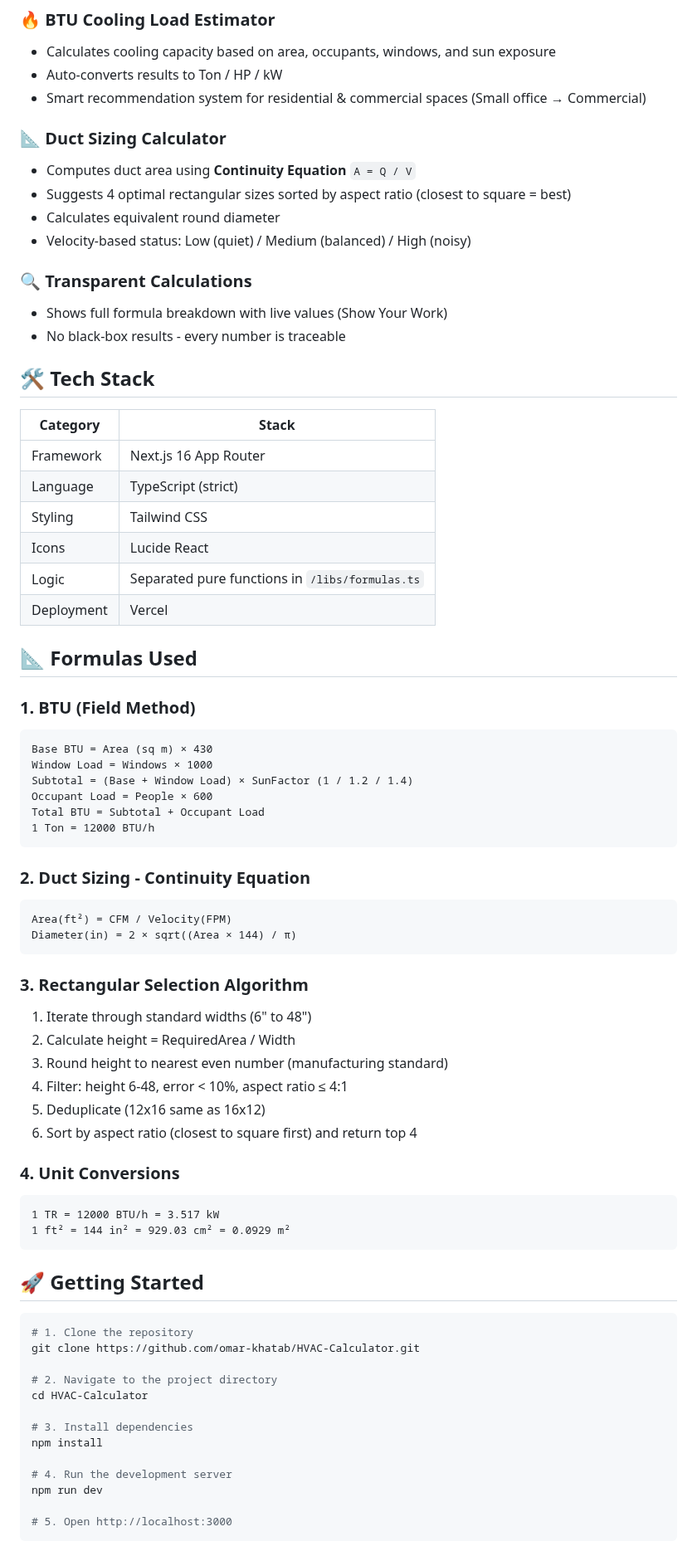
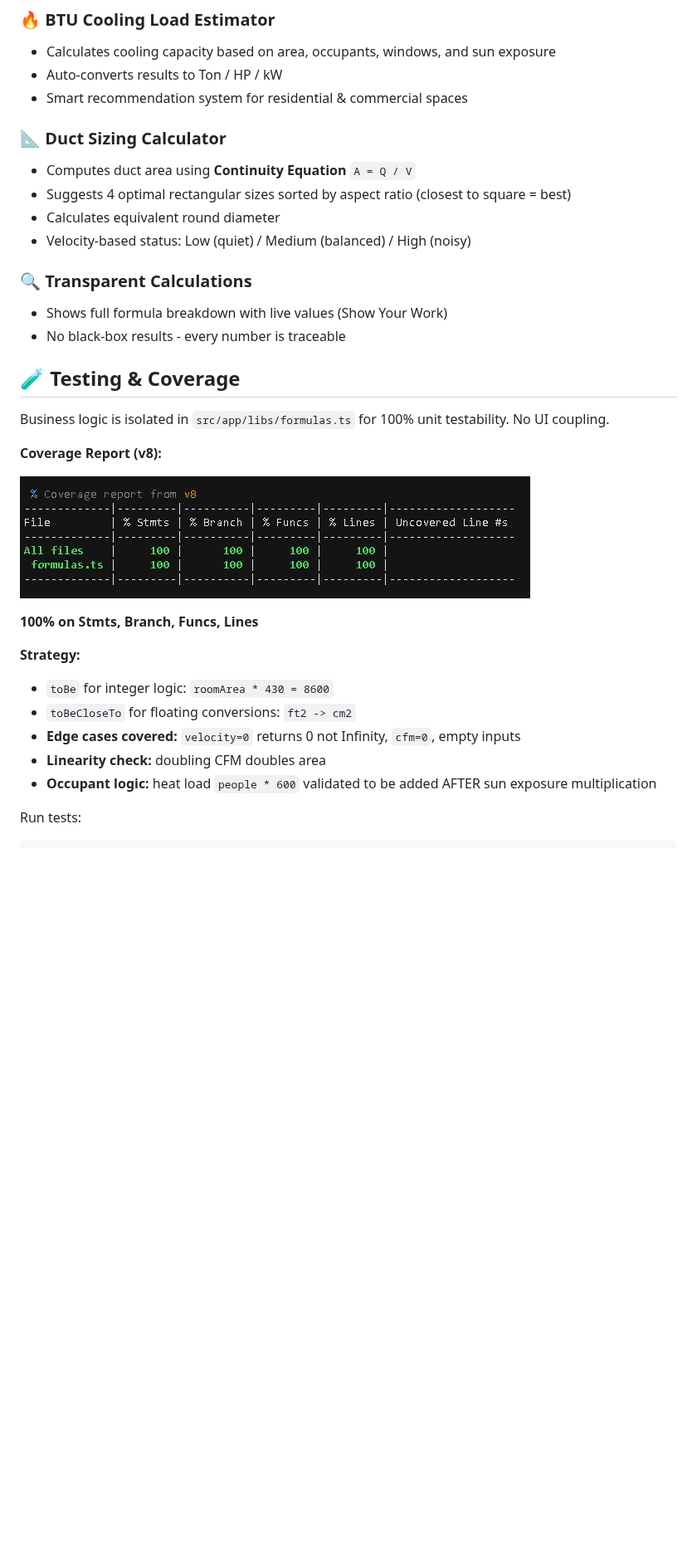
Before and after one commit to omar-khatab/HVAC-Calculator, a Markdown page: README.md, the part around one of its changes. Shown at 83% size. Rendered like a GitHub page; pictures changed too: public/coverage.png (added); blank space fills up the shorter version.

Commit message:
add unit testing for formulas.ts with fourmulas.test.ts, then fed it with test coverage

````diff
--- a/README.md
+++ b/README.md
@@ -24,7 +26,7 @@ This project bridges mechanical engineering domain knowledge with modern web dev
 ### 🔥 BTU Cooling Load Estimator
 - Calculates cooling capacity based on area, occupants, windows, and sun exposure
 - Auto-converts results to Ton / HP / kW
-- Smart recommendation system for residential & commercial spaces (Small office → Commercial)
+- Smart recommendation system for residential & commercial spaces
 
 ### 📐 Duct Sizing Calculator
 - Computes duct area using **Continuity Equation** `A = Q / V`
@@ -36,64 +38,23 @@ This project bridges mechanical engineering domain knowledge with modern web dev
 - Shows full formula breakdown with live values (Show Your Work)
 - No black-box results - every number is traceable
 
-## 🛠 Tech Stack
+## 🧪 Testing & Coverage
 
-| Category | Stack |
-|----------|-------|
-| Framework | Next.js 16 App Router |
-| Language | TypeScript (strict) |
-| Styling | Tailwind CSS |
-| Icons | Lucide React |
-| Logic | Separated pure functions in `/libs/formulas.ts` |
-| Deployment | Vercel |
+Business logic is isolated in `src/app/libs/formulas.ts` for 100% unit testability. No UI coupling.
 
-## 📐 Formulas Used
+**Coverage Report (v8):**
 
-### 1. BTU (Field Method)
-```
-Base BTU = Area (sq m) × 430
-Window Load = Windows × 1000
-Subtotal = (Base + Window Load) × SunFactor (1 / 1.2 / 1.4)
-Occupant Load = People × 600
-Total BTU = Subtotal + Occupant Load
-1 Ton = 12000 BTU/h
-```
+![coverage report](./public/coverage.png)
 
-### 2. Duct Sizing - Continuity Equation
-```
-Area(ft²) = CFM / Velocity(FPM)
-Diameter(in) = 2 × sqrt((Area × 144) / π)
-```
+**100% on Stmts, Branch, Funcs, Lines**
 
-### 3. Rectangular Selection Algorithm
-1. Iterate through standard widths (6" to 48")
-2. Calculate height = RequiredArea / Width
-3. Round height to nearest even number (manufacturing standard)
-4. Filter: height 6-48, error < 10%, aspect ratio ≤ 4:1
-5. Deduplicate (12x16 same as 16x12)
-6. Sort by aspect ratio (closest to square first) and return top 4
+**Strategy:**
+- `toBe` for integer logic: `roomArea * 430 = 8600`
+- `toBeCloseTo` for floating conversions: `ft2 -> cm2`
+- **Edge cases covered:** `velocity=0` returns 0 not Infinity, `cfm=0`, empty inputs
+- **Linearity check:** doubling CFM doubles area
+- **Occupant logic:** heat load `people * 600` validated to be added AFTER sun exposure multiplication
 
-### 4. Unit Conversions
-```
-1 TR = 12000 BTU/h = 3.517 kW
-1 ft² = 144 in² = 929.03 cm² = 0.0929 m²
-```
-
-## 🚀 Getting Started
+Run tests:
 
 ```bash
-# 1. Clone the repository
-git clone https://github.com/omar-khatab/HVAC-Calculator.git
-
-# 2. Navigate to the project directory
-cd HVAC-Calculator
-
-# 3. Install dependencies
-npm install
-
-# 4. Run the development server
-npm run dev
-
-# 5. Open http://localhost:3000
-```
-
````
Also changed, not shown: other parts of README.md (+10 -44 lines), 15 other files.
